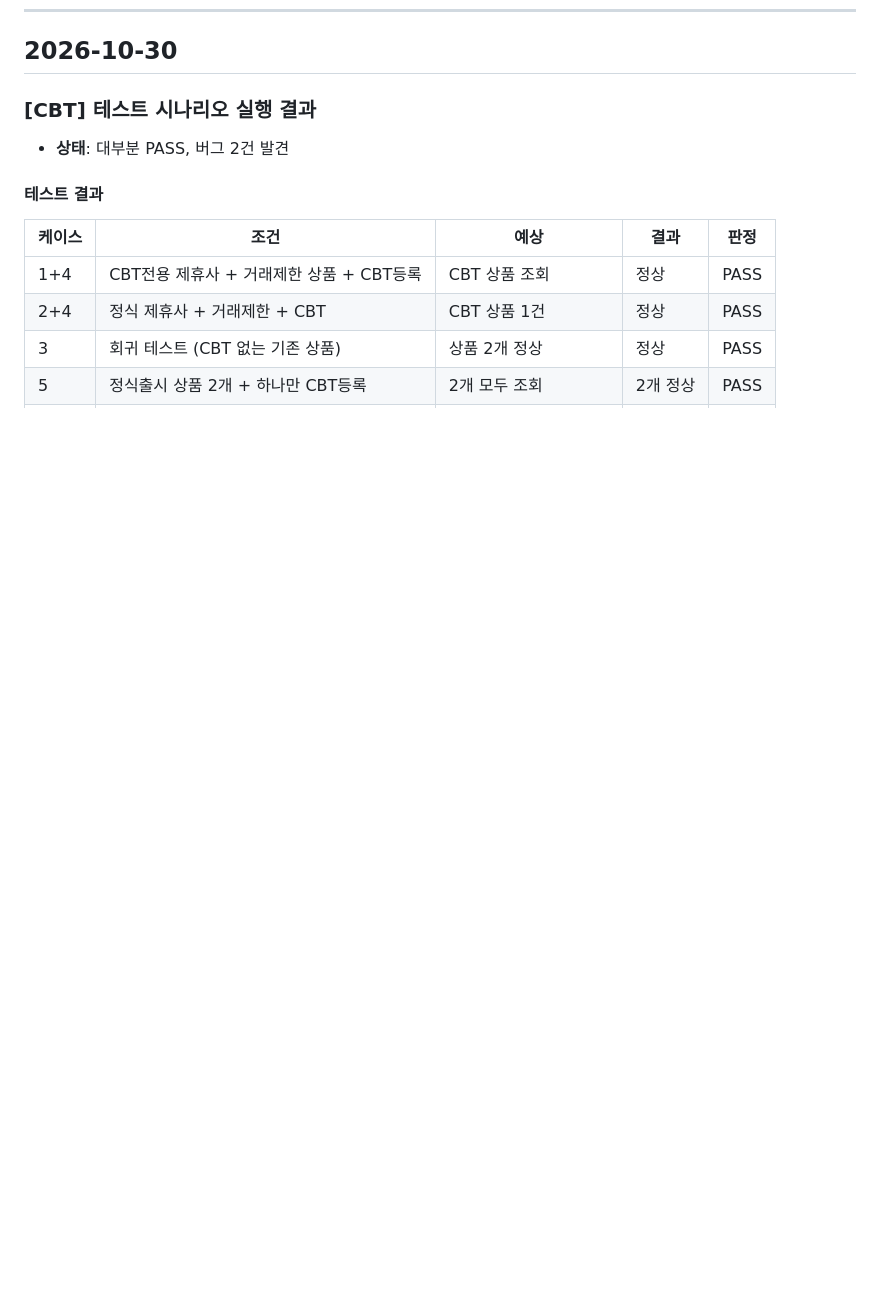
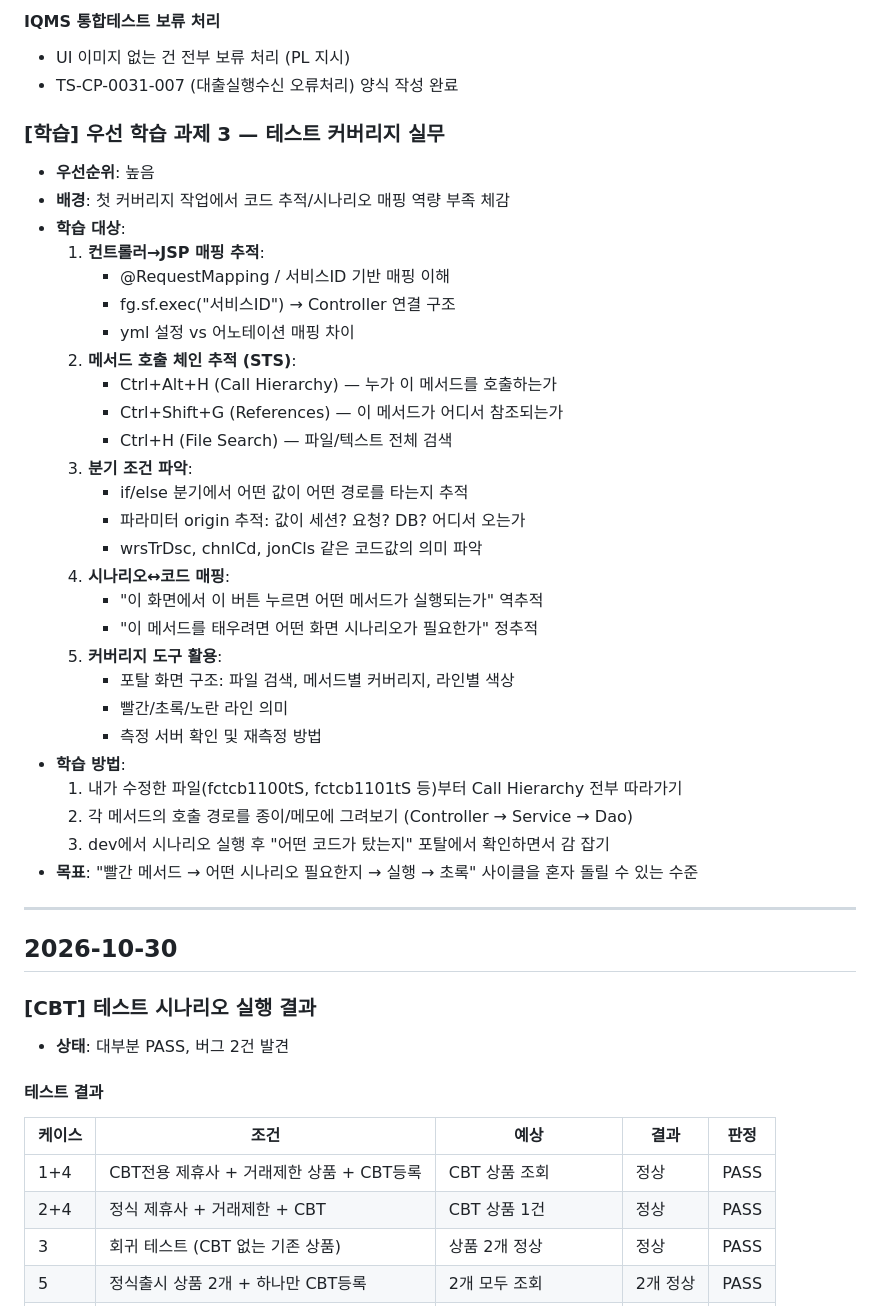
Before and after one commit to dun0315667-stack/visioncoding, a Markdown page: tasks.md, the part around one of its changes. Drawn GitHub-style; blank space fills up the shorter version.

```diff
--- a/tasks.md
+++ b/tasks.md
@@ -302,3 +335,38 @@
+#### IQMS 통합테스트 보류 처리
+- UI 이미지 없는 건 전부 보류 처리 (PL 지시)
+- TS-CP-0031-007 (대출실행수신 오류처리) 양식 작성 완료
+
+### [학습] 우선 학습 과제 3 — 테스트 커버리지 실무
+- **우선순위**: 높음
+- **배경**: 첫 커버리지 작업에서 코드 추적/시나리오 매핑 역량 부족 체감
+- **학습 대상**:
+  1. **컨트롤러→JSP 매핑 추적**:
+     - @RequestMapping / 서비스ID 기반 매핑 이해
+     - fg.sf.exec("서비스ID") → Controller 연결 구조
+     - yml 설정 vs 어노테이션 매핑 차이
+  2. **메서드 호출 체인 추적 (STS)**:
+     - Ctrl+Alt+H (Call Hierarchy) — 누가 이 메서드를 호출하는가
+     - Ctrl+Shift+G (References) — 이 메서드가 어디서 참조되는가
+     - Ctrl+H (File Search) — 파일/텍스트 전체 검색
+  3. **분기 조건 파악**:
+     - if/else 분기에서 어떤 값이 어떤 경로를 타는지 추적
+     - 파라미터 origin 추적: 값이 세션? 요청? DB? 어디서 오는가
+     - wrsTrDsc, chnlCd, jonCls 같은 코드값의 의미 파악
+  4. **시나리오↔코드 매핑**:
+     - "이 화면에서 이 버튼 누르면 어떤 메서드가 실행되는가" 역추적
+     - "이 메서드를 태우려면 어떤 화면 시나리오가 필요한가" 정추적
+  5. **커버리지 도구 활용**:
+     - 포탈 화면 구조: 파일 검색, 메서드별 커버리지, 라인별 색상
+     - 빨간/초록/노란 라인 의미
+     - 측정 서버 확인 및 재측정 방법
+- **학습 방법**:
+  1. 내가 수정한 파일(fctcb1100tS, fctcb1101tS 등)부터 Call Hierarchy 전부 따라가기
+  2. 각 메서드의 호출 경로를 종이/메모에 그려보기 (Controller → Service → Dao)
+  3. dev에서 시나리오 실행 후 "어떤 코드가 탔는지" 포탈에서 확인하면서 감 잡기
+- **목표**: "빨간 메서드 → 어떤 시나리오 필요한지 → 실행 → 초록" 사이클을 혼자 돌릴 수 있는 수준
+
+---
+
 ## 2026-10-30
 
 ### [CBT] 테스트 시나리오 실행 결과
```
Also changed, not shown: other parts of tasks.md (+33 -0 lines).
